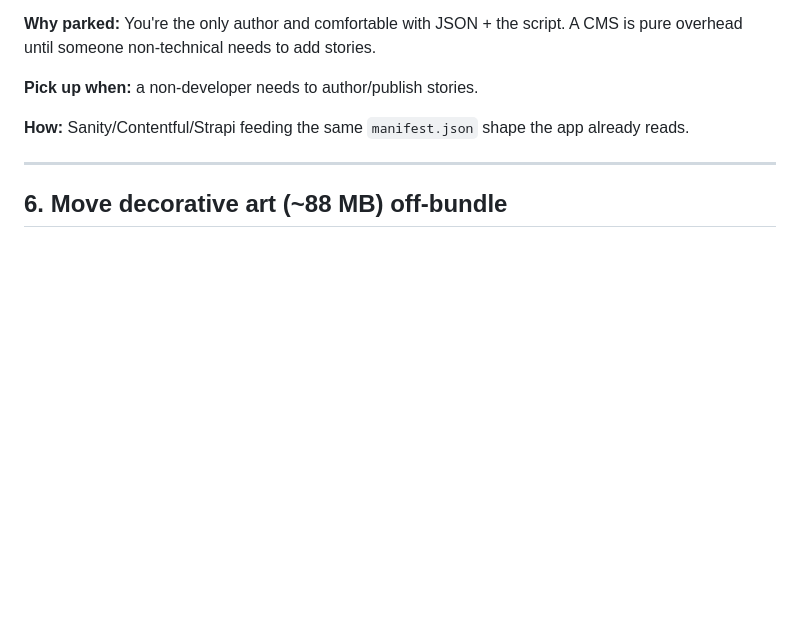
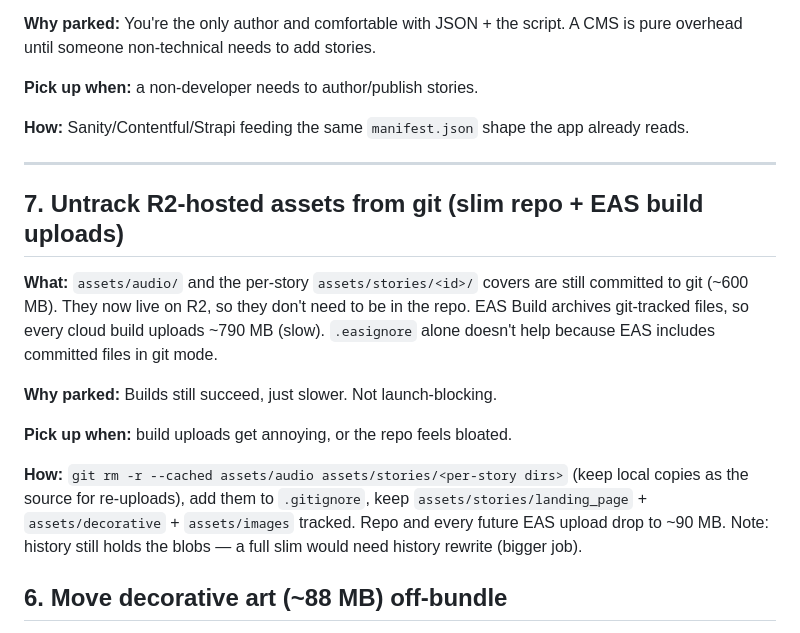
Before and after one commit to ferozem/story_jar, a Markdown page: docs/parking-lot.md, the part around the change. Drawn GitHub-style; blank space fills up the shorter version.

Commit message:
docs: park git-untrack of R2 assets to slim build uploads

```diff
--- a/docs/parking-lot.md
+++ b/docs/parking-lot.md
@@ -94,6 +94,22 @@ overhead until someone non-technical needs to add stories.
 
 ---
 
+## 7. Untrack R2-hosted assets from git (slim repo + EAS build uploads)
+
+**What:** `assets/audio/` and the per-story `assets/stories/<id>/` covers are still committed to
+git (~600 MB). They now live on R2, so they don't need to be in the repo. EAS Build archives
+git-tracked files, so every cloud build uploads ~790 MB (slow). `.easignore` alone doesn't help
+because EAS includes committed files in git mode.
+
+**Why parked:** Builds still succeed, just slower. Not launch-blocking.
+
+**Pick up when:** build uploads get annoying, or the repo feels bloated.
+
+**How:** `git rm -r --cached assets/audio assets/stories/<per-story dirs>` (keep local copies as
+the source for re-uploads), add them to `.gitignore`, keep `assets/stories/landing_page` +
+`assets/decorative` + `assets/images` tracked. Repo and every future EAS upload drop to ~90 MB.
+Note: history still holds the blobs — a full slim would need history rewrite (bigger job).
+
 ## 6. Move decorative art (~88 MB) off-bundle
 
 **What:** Category hero art + landing splash still ship inside the binary (they're the fixed
```
